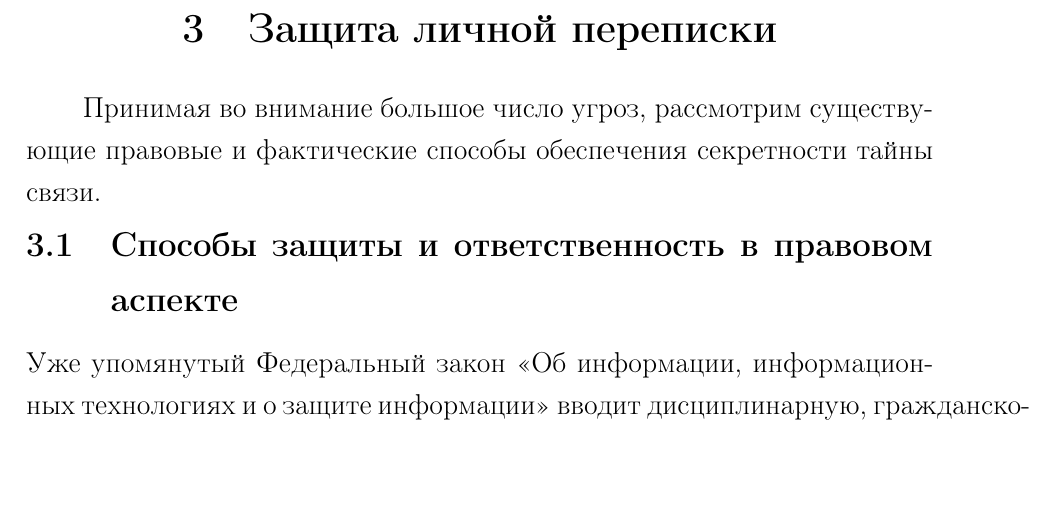
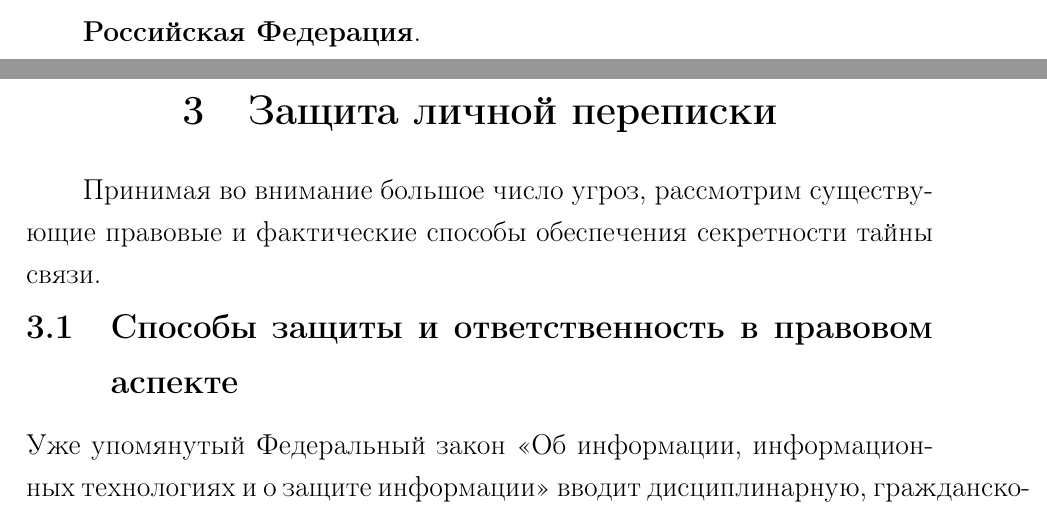
Before and after one commit to DobroAlex/Coursework, a LaTeX document (TeX Source/CourseProject.tex, which reads TeX Source/2-DigitalThreat.tex): part of page 20 of 21 before the commit and two parts of pages 19 and 20 of 21 after it, the two joined at a grey line, cut at the place of the change, the shorter picture padded with empty space. Compiled offline with LaTeX, dvips and Ghostscript.

```diff
--- a/TeX Source/2-DigitalThreat.tex
+++ b/TeX Source/2-DigitalThreat.tex
@@ -135,5 +135,8 @@
 
 	\textbf{Onyx}. Аналогичная Frenchelon система разведки и перехвата цифровых сообщений, действующая на территории Швейцарии. Введена в эксплуатацию в 2005 году	и используется для мониторинга и хранения гражданских и военных коммуникаций: телефон, Интернет, факс с помощью системы спутников. Весь трафик пропускается через систему фильтрации контента, основанную на списке ключевых слов. В 2006 вокруг Onyx разгорелся скандал, связанный с перехваченными с помощью этой системы дипломатическими сообщениями Египта, просочившимися в прессу. Правительство Швейцарии  не подтвердило эти данные, хотя начало преследование газеты  Blick за публикацию секретных документов. %LITER http://www.swissinfo.org/eng/search/detail/Reporters_cleared_of_revealing_military_secret.html?siteSect=881&sid=7725767&cKey=1176838959000
 	%LITER http://www.blick.ch/sonntagsblick/aktuell/artikel30413
+	\\
 
+
+	\textbf{Российская Федерация}.
 \newpage
```
Also changed, not shown: TeX Source/CourseProject.pdf, 2 other files.
